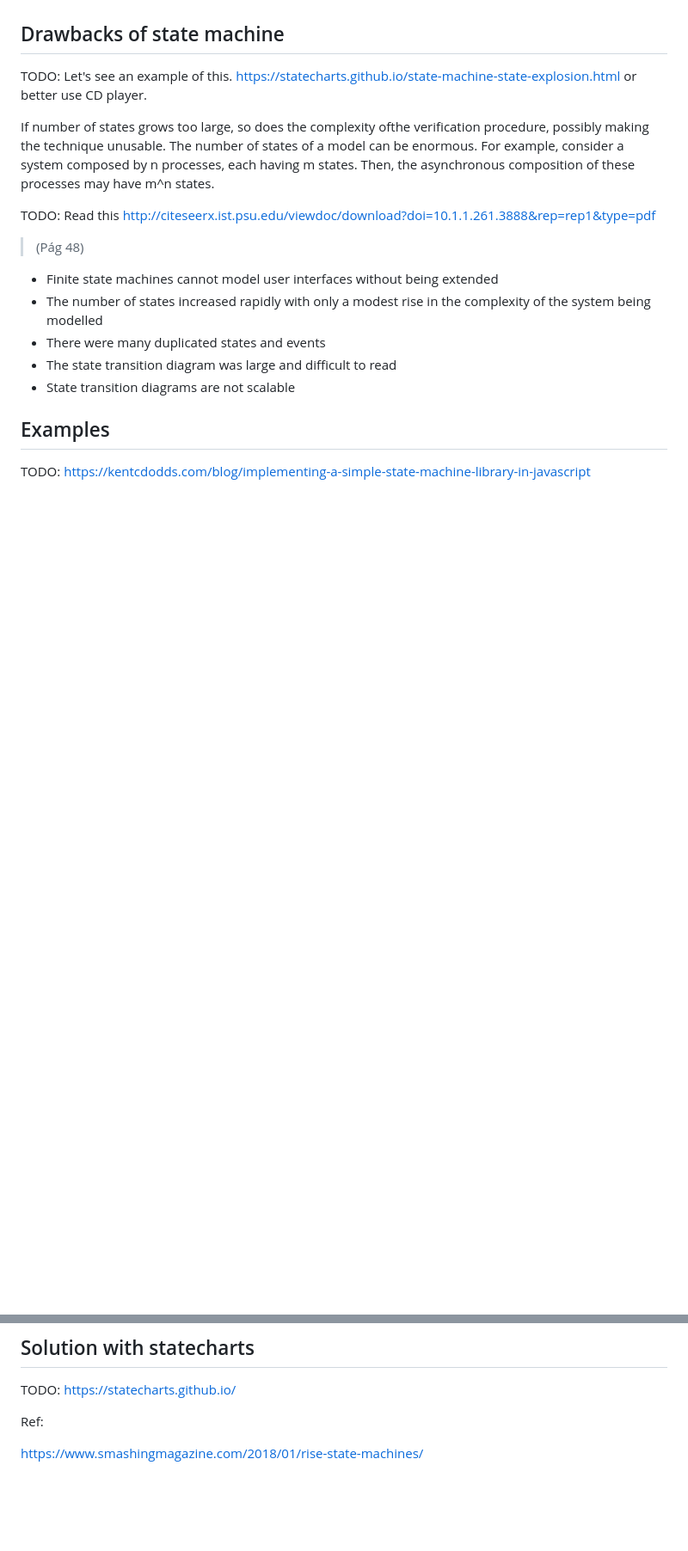
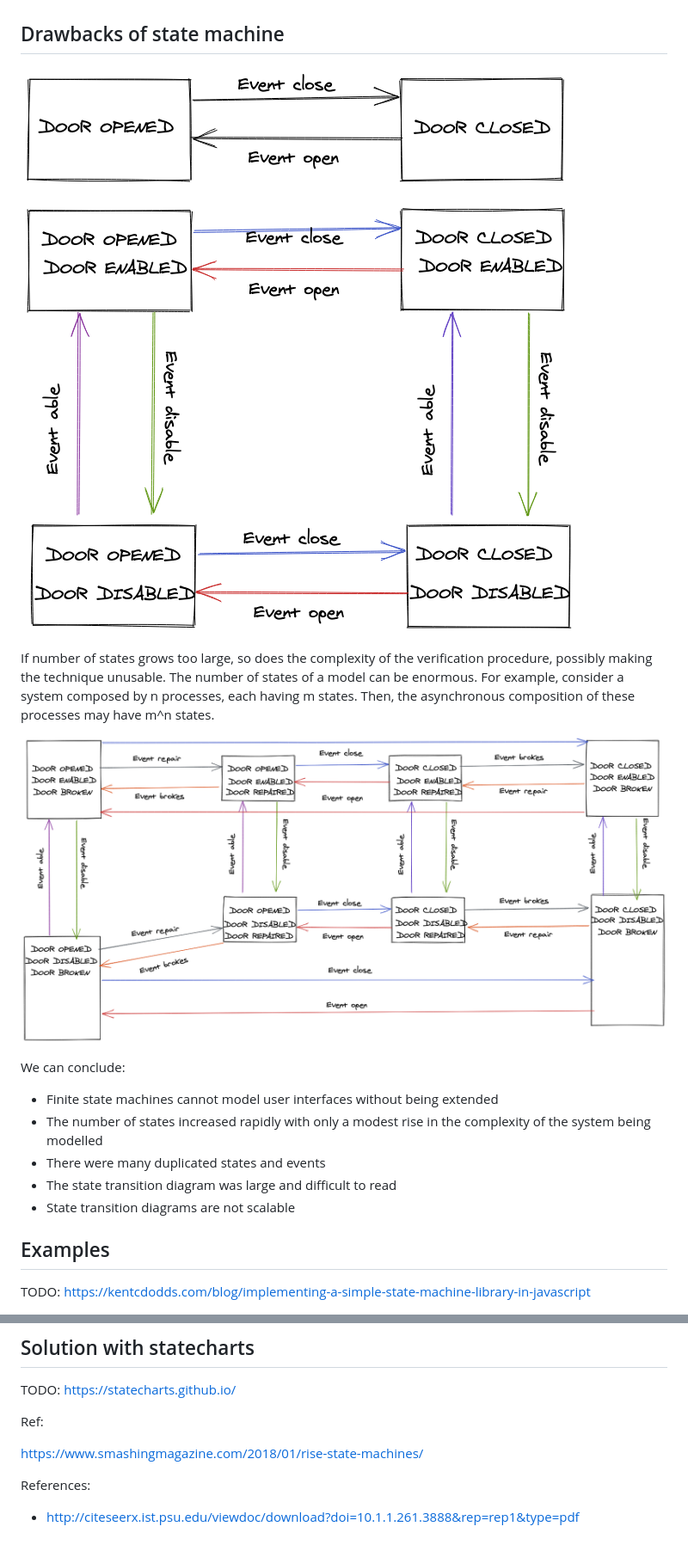
Before and after one commit to ismaelocaramelo/state-machines, a Markdown page: README.md, 2 parts joined by grey strips. Shown: that part at 86% size. GitHub-like rendering; pictures changed too: assets/drawback_image_00.png (added), assets/drawback_image_01.png (added), assets/drawback_image_02.png (added); blank space fills up the shorter version.

Commit message:
Add drawbacks of state machines :rotating_light:

```diff
--- a/README.md
+++ b/README.md
@@ -40,14 +40,16 @@ Despite the amount of code that is written. The bottom-approach code can be diff
 
 ## Drawbacks of state machine
 
-TODO: Let's see an example of this. https://statecharts.github.io/state-machine-state-explosion.html or better use CD player.
+![](./assets/drawback_image_00.png)
 
-If number of states grows too large, so does the complexity ofthe verification procedure, possibly making the technique unusable.
+![](./assets/drawback_image_01.png)
+
+If number of states grows too large, so does the complexity of the verification procedure, possibly making the technique unusable.
 The number of states of a model can be enormous. For example, consider a system composed by n processes, each having m states. Then, the asynchronous composition of these processes may have m^n states.
 
-TODO: Read this http://citeseerx.ist.psu.edu/viewdoc/download?doi=10.1.1.261.3888&rep=rep1&type=pdf
+![](./assets/drawback_image_02.png)
 
-> (Pág 48)
+We can conclude:
 
 - Finite state machines cannot model user interfaces without being extended
 - The number of states increased rapidly with only a modest rise in the complexity of the system being modelled
@@ -66,3 +68,7 @@ TODO: https://statecharts.github.io/
 Ref:
 
 https://www.smashingmagazine.com/2018/01/rise-state-machines/
+
+References:
+
+- http://citeseerx.ist.psu.edu/viewdoc/download?doi=10.1.1.261.3888&rep=rep1&type=pdf
```
Also changed, not shown: other parts of README.md (+3 -3 lines).
